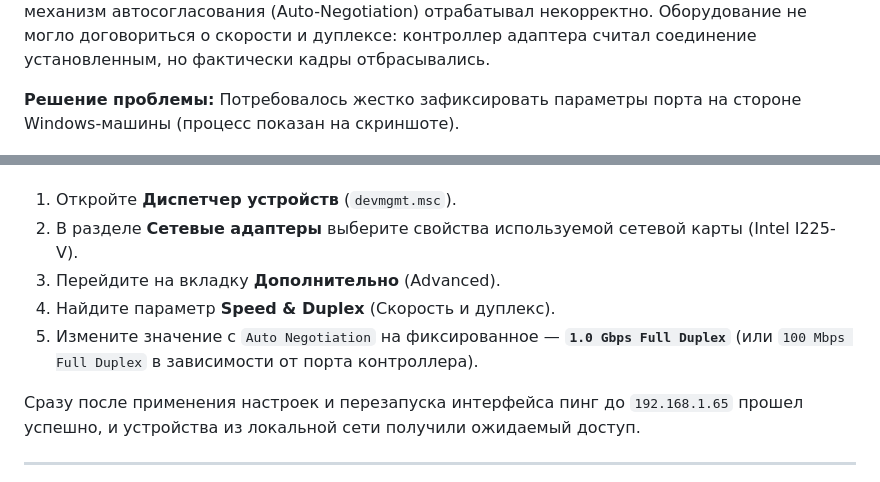
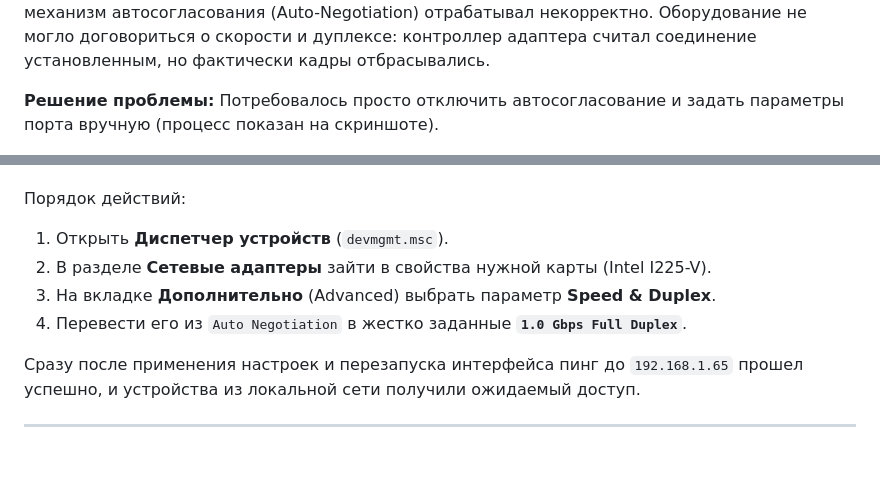
Before and after one commit to gorslawa2/WINDOWS-HELPER, a Markdown page: win-ip-forwarding-speed-duplex.md, 2 parts joined by grey strips. Rendered like a GitHub page; blank space fills up the shorter version.

```diff
--- a/win-ip-forwarding-speed-duplex.md
+++ b/win-ip-forwarding-speed-duplex.md
@@ -63,7 +63,7 @@ netsh int ip reset
 Разгадка скрывалась в аппаратных особенностях дополнительной сетевой карты (Intel Ethernet Controller I225-V). Этот современный адаптер поддерживает пропускную способность 2.5 Gbps. При подключении к интерфейсу системы контроллеров стандартный механизм автосогласования (Auto-Negotiation) отрабатывал некорректно. Оборудование не могло договориться о скорости и дуплексе: контроллер адаптера считал соединение установленным, но фактически кадры отбрасывались.
 
 **Решение проблемы:**
-Потребовалось жестко зафиксировать параметры порта на стороне Windows-машины (процесс показан на скриншоте).
+Потребовалось просто отключить автосогласование и задать параметры порта вручную (процесс показан на скриншоте).
 
 <div align="center">
   <a href="images/IMG_20260527_223418.png" target="_blank" rel="noopener noreferrer">
@@ -77,11 +77,11 @@ netsh int ip reset
 </div>
 <br>
 
-1. Откройте **Диспетчер устройств** (`devmgmt.msc`).
-2. В разделе **Сетевые адаптеры** выберите свойства используемой сетевой карты (Intel I225-V).
-3. Перейдите на вкладку **Дополнительно** (Advanced).
-4. Найдите параметр **Speed & Duplex** (Скорость и дуплекс).
-5. Измените значение с `Auto Negotiation` на фиксированное — **`1.0 Gbps Full Duplex`** (или `100 Mbps Full Duplex` в зависимости от порта контроллера).
+Порядок действий: <br/>
+1. Открыть **Диспетчер устройств** (`devmgmt.msc`).
+2. В разделе **Сетевые адаптеры** зайти в свойства нужной карты (Intel I225-V).
+3. На вкладке **Дополнительно** (Advanced) выбрать параметр **Speed & Duplex**.
+4. Перевести его из `Auto Negotiation` в жестко заданные **`1.0 Gbps Full Duplex`**.
 
 Сразу после применения настроек и перезапуска интерфейса пинг до `192.168.1.65` прошел успешно, и устройства из локальной сети получили ожидаемый доступ.
 
```
